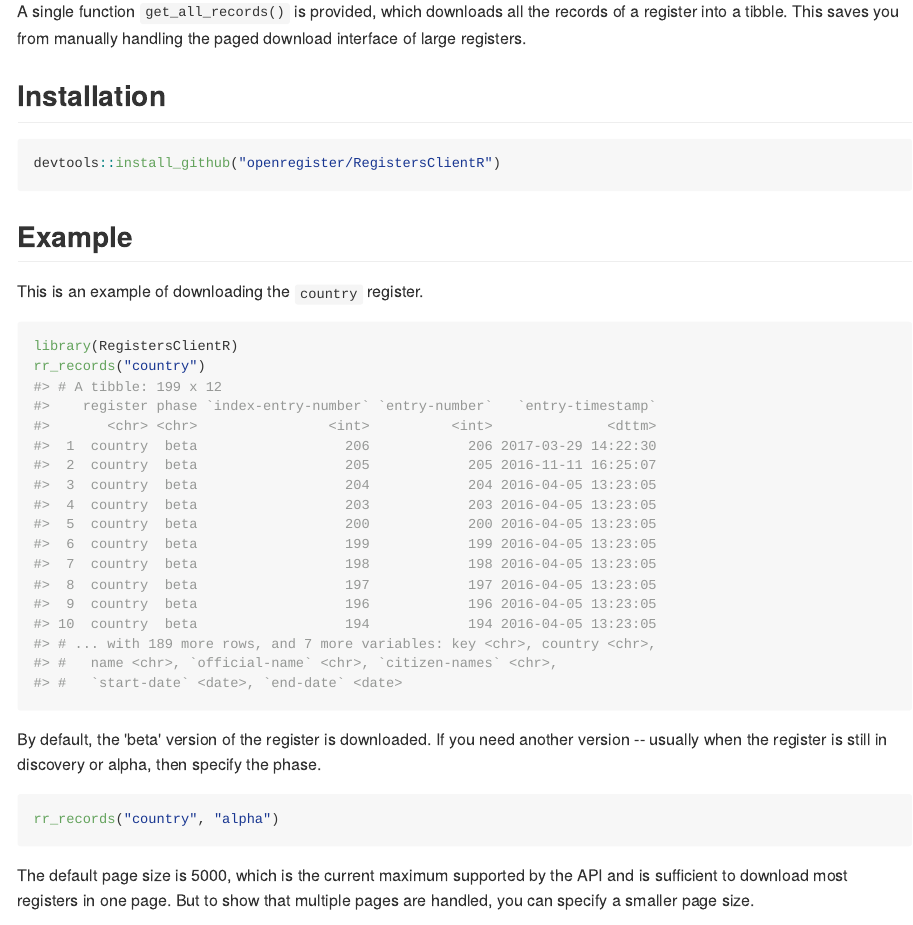
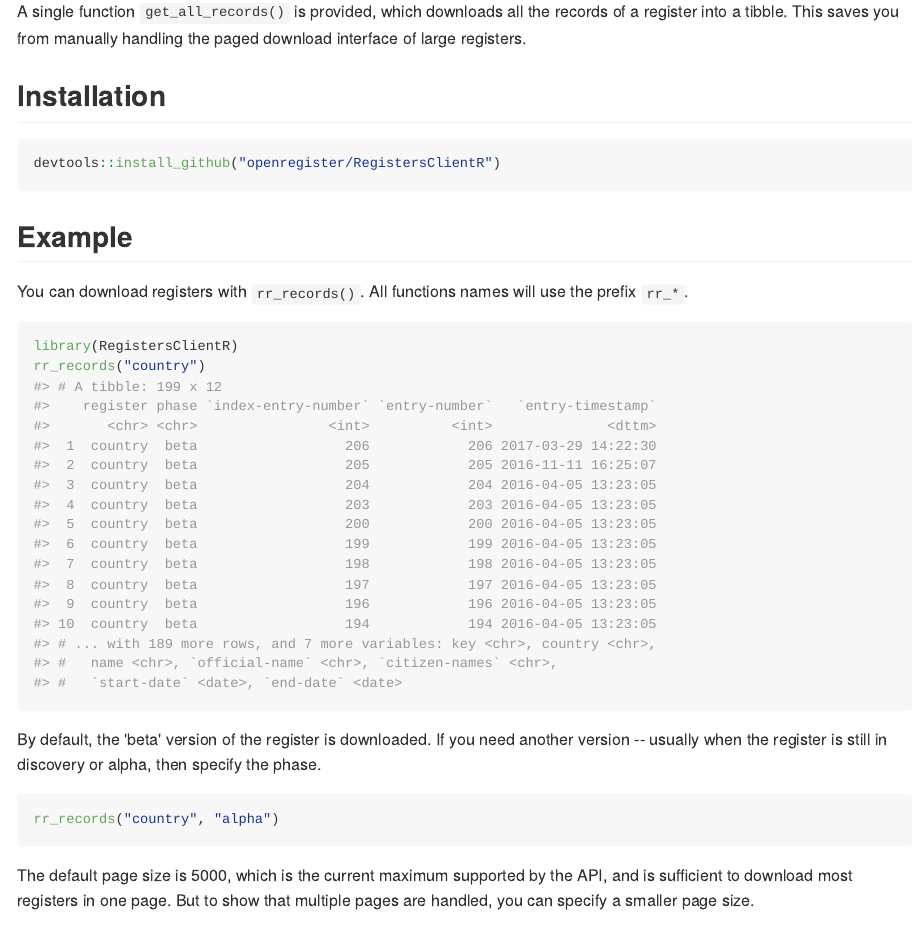
Before and after one commit to nacnudus/registr, an R Markdown document (README.Rmd): the page in a window 1100 px wide, from 220 px down. The pictures show the output file README.md that the author committed with the source, drawn offline in the style of GitHub.

Commit message:
Explain the `rr_*` function name prefix

````diff
--- a/README.Rmd
+++ b/README.Rmd
@@ -33,7 +33,8 @@ devtools::install_github("openregister/RegistersClientR")
 
 ## Example
 
-This is an example of downloading the `country` register.
+You can download registers with `rr_records()`.  All functions names will use
+the prefix `rr_*`.
 
 ```{r country}
 library(RegistersClientR)
@@ -48,8 +49,8 @@ then specify the phase.
 rr_records("country", "alpha")
 ```
 
-The default page size is 5000, which is the current maximum supported by the API
-and is sufficient to download most registers in one page.  But to show that
+The default page size is 5000, which is the current maximum supported by the
+API, and is sufficient to download most registers in one page.  But to show that
 multiple pages are handled, you can specify a smaller page size.
 
 ```{r, page_size}
````
Also changed, not shown: README.md.
